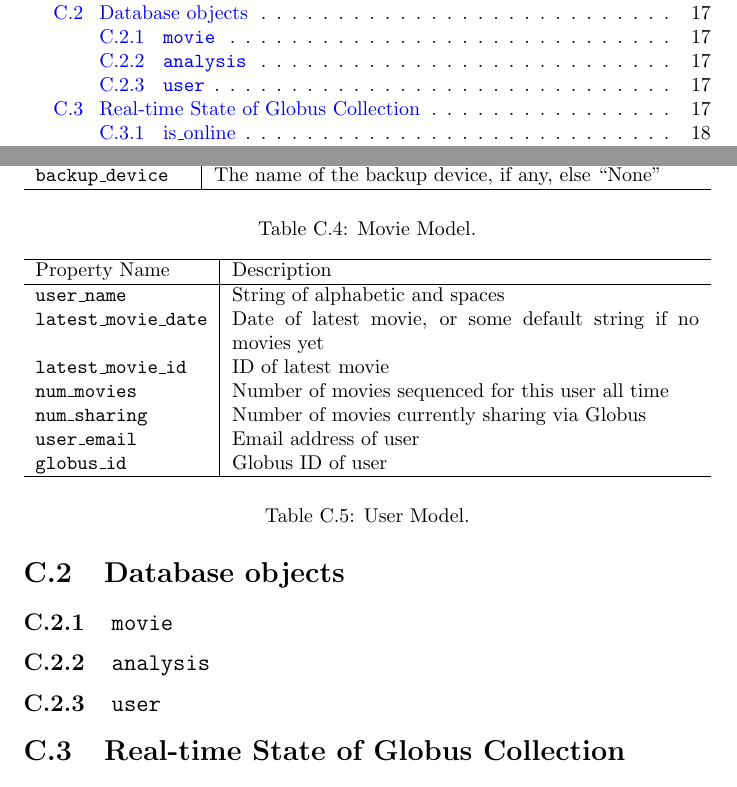
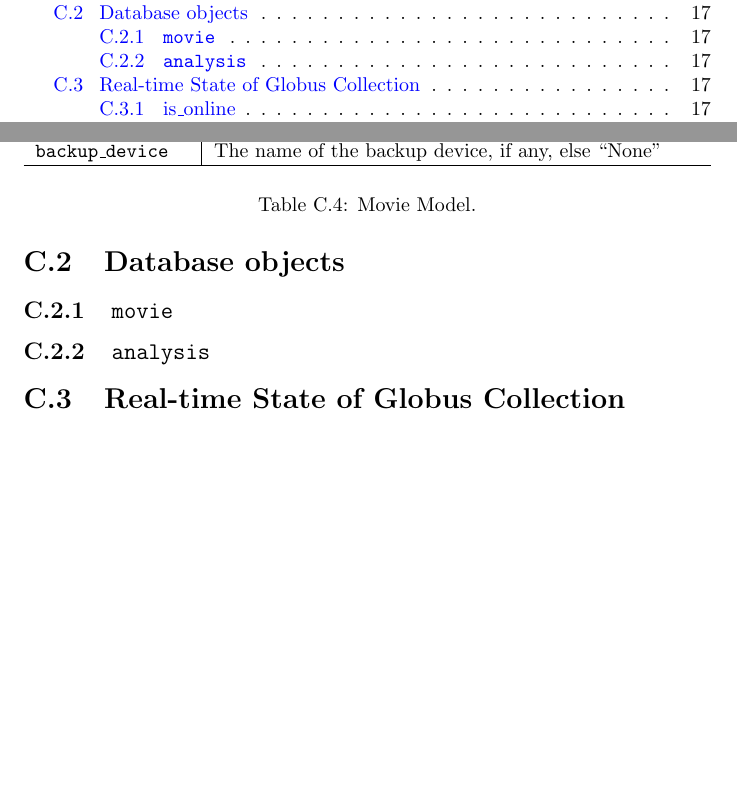
Before and after one commit to byu-dnasc/frontend-spec, a LaTeX document (main.tex, which reads appendix/models.tex): two parts of pages 3 and 18 of 20 before the commit and two parts of pages 3 and 18 of 19 after it, joined at a grey line, cut so that both start at the same text, the shorter picture padded with empty space. Compiled offline with pdfLaTeX.

Commit message:
No more user model

```diff
--- a/appendix/models.tex
+++ b/appendix/models.tex
@@ -47,13 +47,6 @@ described in Appendix \ref{appendix:globusapis}.
 
 \subsection{\texttt{analysis}}
 
-\subsection{\texttt{user}}
-
-\begin{table}[h] % Placement options: h (here), t (top), b (bottom), p (page)
-    \input{table/user_model.tex}
-    \caption{User Model.}
-\end{table}
-
 \section{Real-time State of Globus Collection}
 
 As often as possible, the state of the Globus collection should be obtained using a Globus API
```
